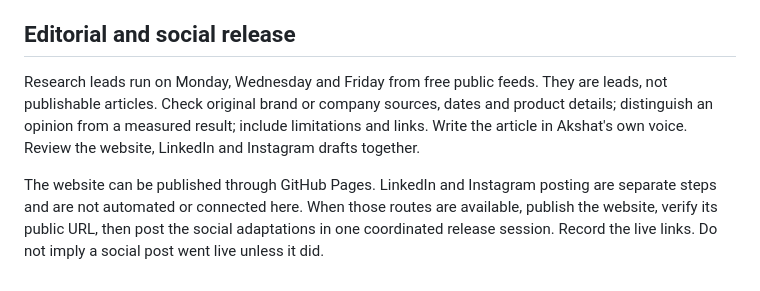
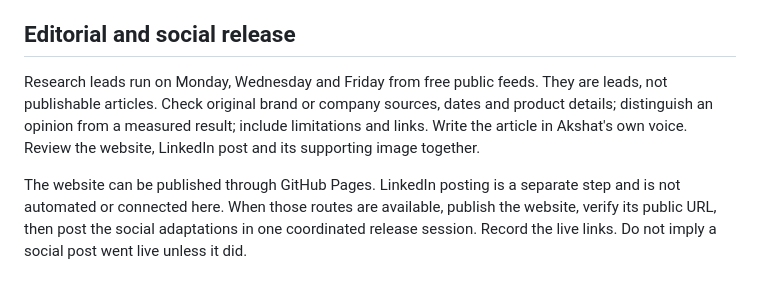
Before and after one commit to akshatkavidayal-cyber/Brandmethod, a Markdown page: README.md, the part around the change. GitHub-like rendering.

Commit message:
Update content workflow for LinkedIn-only social output

```diff
--- a/README.md
+++ b/README.md
@@ -21,6 +21,6 @@ Edit `site.json` for the site introduction and LinkedIn link. The About page cop
 
 ## Editorial and social release
 
-Research leads run on Monday, Wednesday and Friday from free public feeds. They are leads, not publishable articles. Check original brand or company sources, dates and product details; distinguish an opinion from a measured result; include limitations and links. Write the article in Akshat's own voice. Review the website, LinkedIn and Instagram drafts together.
+Research leads run on Monday, Wednesday and Friday from free public feeds. They are leads, not publishable articles. Check original brand or company sources, dates and product details; distinguish an opinion from a measured result; include limitations and links. Write the article in Akshat's own voice. Review the website, LinkedIn post and its supporting image together.
 
-The website can be published through GitHub Pages. LinkedIn and Instagram posting are separate steps and are not automated or connected here. When those routes are available, publish the website, verify its public URL, then post the social adaptations in one coordinated release session. Record the live links. Do not imply a social post went live unless it did.
+The website can be published through GitHub Pages. LinkedIn posting is a separate step and is not automated or connected here. When those routes are available, publish the website, verify its public URL, then post the social adaptations in one coordinated release session. Record the live links. Do not imply a social post went live unless it did.
```
